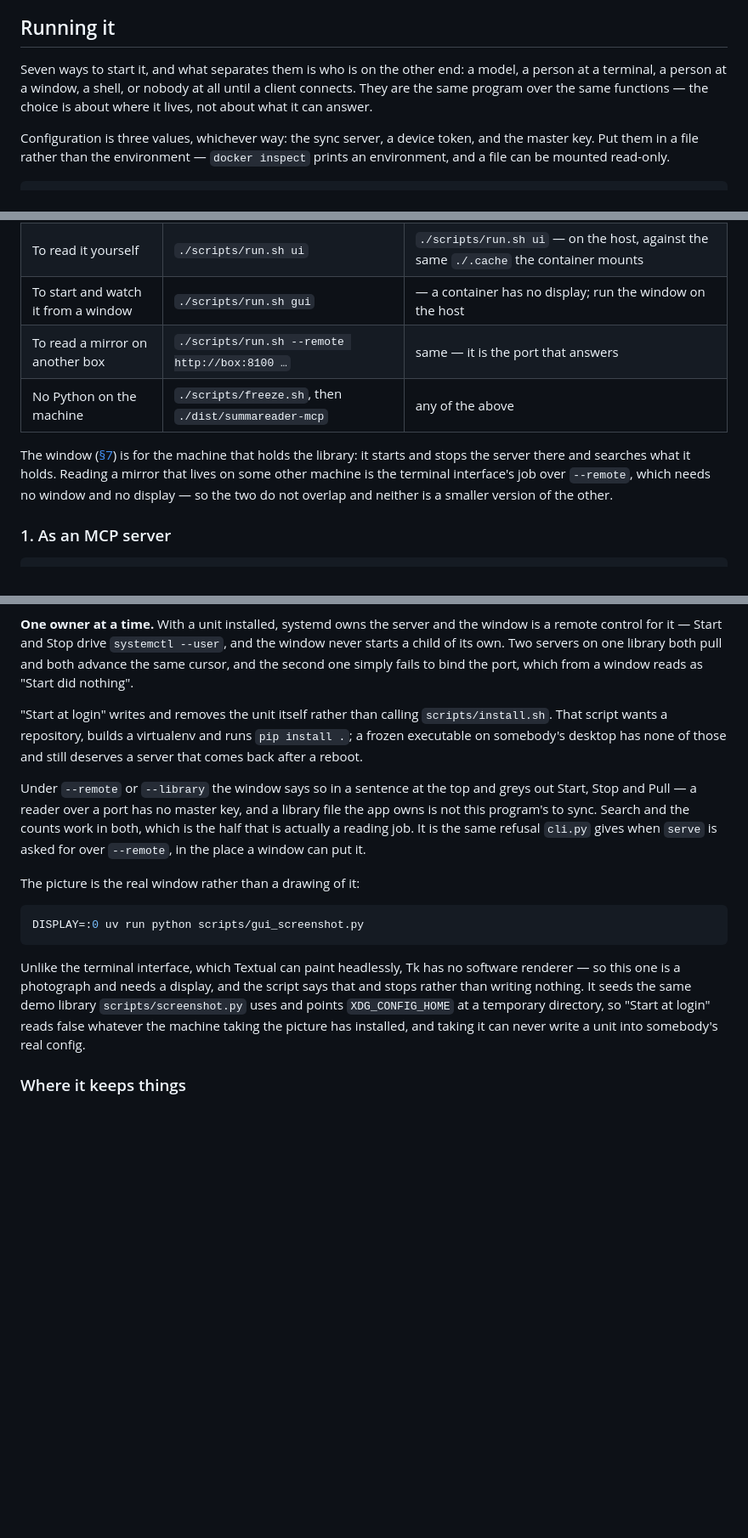
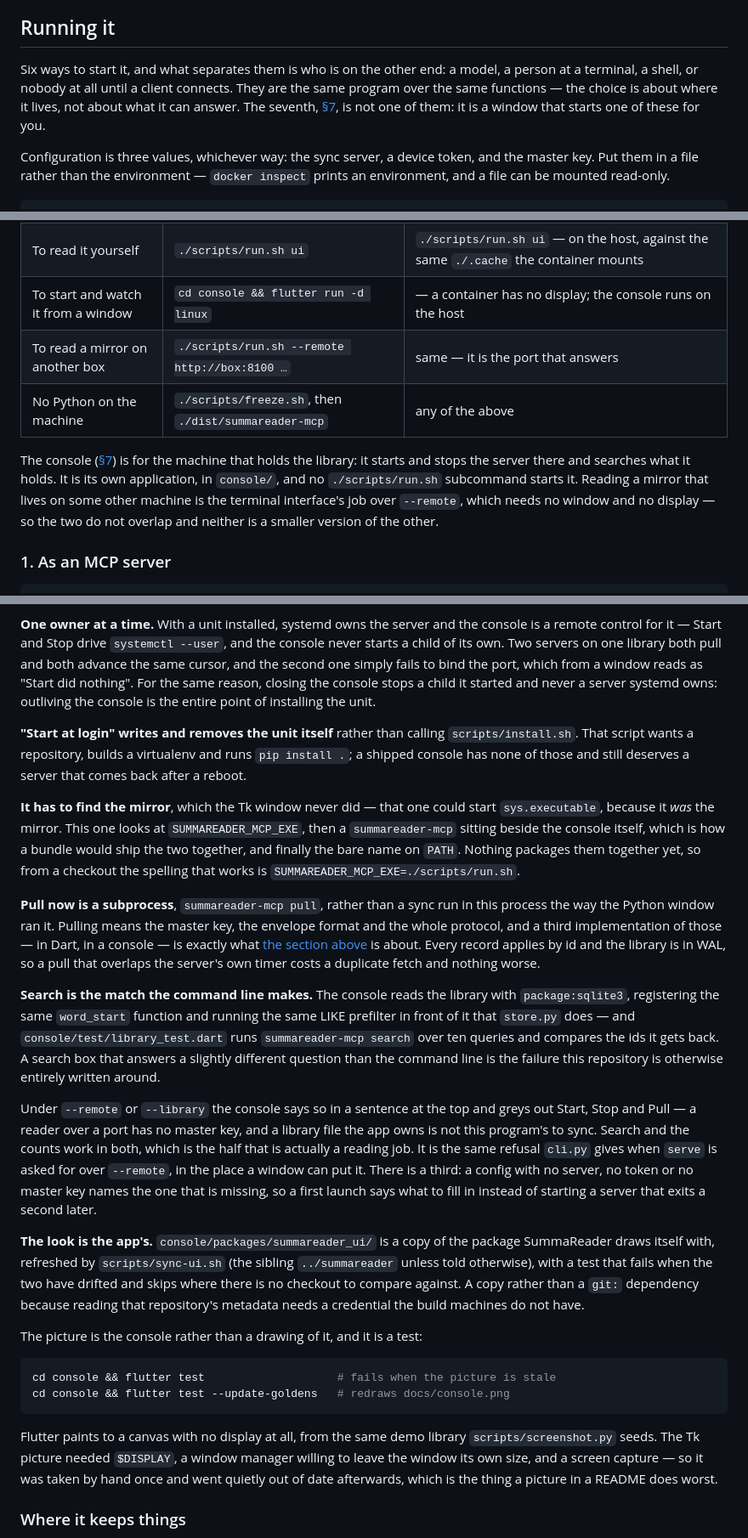
Before and after one commit to dataiza/summareader-mcp, a Markdown page: README.md, 3 parts joined by grey strips. Shown at 85% size. Drawn GitHub-style; blank space fills up the shorter version.

````diff
--- a/README.md
+++ b/README.md
@@ -192,10 +195,12 @@ this mirrors *from*. `--remote` is a mirror it reads.
 
 ## Running it
 
-Seven ways to start it, and what separates them is who is on the other end: a
-model, a person at a terminal, a person at a window, a shell, or nobody at all
-until a client connects. They are the same program over the same functions — the choice is
-about where it lives, not about what it can answer.
+Six ways to start it, and what separates them is who is on the other end: a
+model, a person at a terminal, a shell, or nobody at all until a client
+connects. They are the same program over the same functions — the choice is
+about where it lives, not about what it can answer. The seventh,
+[§7](#7-the-desktop-console), is not one of them: it is a window that starts
+one of these for you.
 
 Configuration is three values, whichever way: the sync server, a device token,
 and the master key. Put them in a file rather than the environment — `docker
@@ -245,15 +250,16 @@ and whether Python of the right version is on the machine:
 | A model, over a port | `./scripts/run.sh serve --transport=http` | `docker compose up -d` |
 | It back after a reboot | `./scripts/install.sh` | `./scripts/install.sh --docker` |
 | To read it yourself | `./scripts/run.sh ui` | `./scripts/run.sh ui` — on the host, against the same `./.cache` the container mounts |
-| To start and watch it from a window | `./scripts/run.sh gui` | — a container has no display; run the window on the host |
+| To start and watch it from a window | `cd console && flutter run -d linux` | — a container has no display; the console runs on the host |
 | To read a mirror on another box | `./scripts/run.sh --remote http://box:8100 …` | same — it is the port that answers |
 | No Python on the machine | `./scripts/freeze.sh`, then `./dist/summareader-mcp` | any of the above |
 
-The window ([§7](#7-in-a-window)) is for the machine that holds the library: it
-starts and stops the server there and searches what it holds. Reading a mirror
-that lives on some other machine is the terminal interface's job over
-`--remote`, which needs no window and no display — so the two do not overlap
-and neither is a smaller version of the other.
+The console ([§7](#7-the-desktop-console)) is for the machine that holds the
+library: it starts and stops the server there and searches what it holds. It is
+its own application, in `console/`, and no `./scripts/run.sh` subcommand starts
+it. Reading a mirror that lives on some other machine is the terminal
+interface's job over `--remote`, which needs no window and no display — so the
+two do not overlap and neither is a smaller version of the other.
 
 ### 1. As an MCP server
 
@@ -491,35 +505,68 @@ the unit is rendered from it, and a test asserts the two are the same string.
 
 **One owner at a time.** With a unit installed, systemd owns the server and the
-window is a remote control for it — Start and Stop drive `systemctl --user`,
-and the window never starts a child of its own. Two servers on one library both
-pull and both advance the same cursor, and the second one simply fails to bind
-the port, which from a window reads as "Start did nothing".
+console is a remote control for it — Start and Stop drive `systemctl --user`,
+and the console never starts a child of its own. Two servers on one library
+both pull and both advance the same cursor, and the second one simply fails to
+bind the port, which from a window reads as "Start did nothing". For the same
+reason, closing the console stops a child it started and never a server systemd
+owns: outliving the console is the entire point of installing the unit.
 
-"Start at login" writes and removes the unit itself rather than calling
+**"Start at login" writes and removes the unit itself** rather than calling
 `scripts/install.sh`. That script wants a repository, builds a virtualenv and
-runs `pip install .`; a frozen executable on somebody's desktop has none of
-those and still deserves a server that comes back after a reboot.
+runs `pip install .`; a shipped console has none of those and still deserves a
+server that comes back after a reboot.
 
-Under `--remote` or `--library` the window says so in a sentence at the top and
-greys out Start, Stop and Pull — a reader over a port has no master key, and a
-library file the app owns is not this program's to sync. Search and the counts
-work in both, which is the half that is actually a reading job. It is the same
-refusal `cli.py` gives when `serve` is asked for over `--remote`, in the place
-a window can put it.
+**It has to find the mirror**, which the Tk window never did — that one could
+start `sys.executable`, because it *was* the mirror. This one looks at
+`SUMMAREADER_MCP_EXE`, then a `summareader-mcp` sitting beside the console
+itself, which is how a bundle would ship the two together, and finally the bare
+name on `PATH`. Nothing packages them together yet, so from a checkout the
+spelling that works is `SUMMAREADER_MCP_EXE=./scripts/run.sh`.
 
-The picture is the real window rather than a drawing of it:
+**Pull now is a subprocess**, `summareader-mcp pull`, rather than a sync run in
+this process the way the Python window ran it. Pulling means the master key,
+the envelope format and the whole protocol, and a third implementation of those
+— in Dart, in a console — is exactly what
+[the section above](#a-second-implementation-checked-against-the-first) is
+about. Every record applies by id and the library is in WAL, so a pull that
+overlaps the server's own timer costs a duplicate fetch and nothing worse.
+
+**Search is the match the command line makes.** The console reads the library
+with `package:sqlite3`, registering the same `word_start` function and running
+the same LIKE prefilter in front of it that `store.py` does — and
+`console/test/library_test.dart` runs `summareader-mcp search` over ten queries
+and compares the ids it gets back. A search box that answers a slightly
+different question than the command line is the failure this repository is
+otherwise entirely written around.
+
+Under `--remote` or `--library` the console says so in a sentence at the top
+and greys out Start, Stop and Pull — a reader over a port has no master key,
+and a library file the app owns is not this program's to sync. Search and the
+counts work in both, which is the half that is actually a reading job. It is
+the same refusal `cli.py` gives when `serve` is asked for over `--remote`, in
+the place a window can put it. There is a third: a config with no server, no
+token or no master key names the one that is missing, so a first launch says
+what to fill in instead of starting a server that exits a second later.
+
+**The look is the app's.** `console/packages/summareader_ui/` is a copy of the
+package SummaReader draws itself with, refreshed by `scripts/sync-ui.sh` (the
+sibling `../summareader` unless told otherwise), with a test that fails when
+the two have drifted and skips where there is no checkout to compare against. A
+copy rather than a `git:` dependency because reading that repository's metadata
+needs a credential the build machines do not have.
+
+The picture is the console rather than a drawing of it, and it is a test:
 
 ```sh
-DISPLAY=:0 uv run python scripts/gui_screenshot.py
+cd console && flutter test                    # fails when the picture is stale
+cd console && flutter test --update-goldens   # redraws docs/console.png
 ```
 
-Unlike the terminal interface, which Textual can paint headlessly, Tk has no
-software renderer — so this one is a photograph and needs a display, and the
-script says that and stops rather than writing nothing. It seeds the same demo
-library `scripts/screenshot.py` uses and points `XDG_CONFIG_HOME` at a
-temporary directory, so "Start at login" reads false whatever the machine
-taking the picture has installed, and taking it can never write a unit into
-somebody's real config.
+Flutter paints to a canvas with no display at all, from the same demo library
+`scripts/screenshot.py` seeds. The Tk picture needed `$DISPLAY`, a window
+manager willing to leave the window its own size, and a screen capture — so it
+was taken by hand once and went quietly out of date afterwards, which is the
+thing a picture in a README does worst.
 
 ### Where it keeps things
 
````
Also changed, not shown: other parts of README.md (+48 -27 lines).
